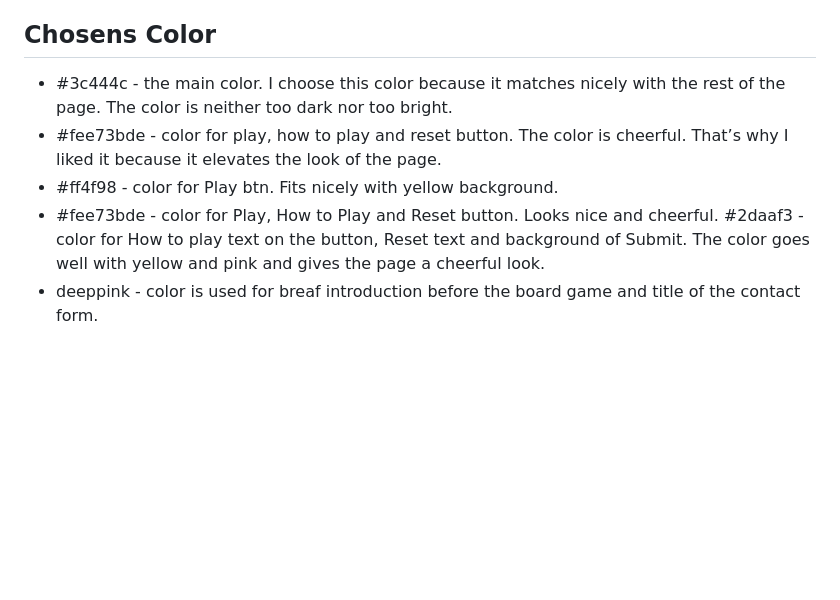
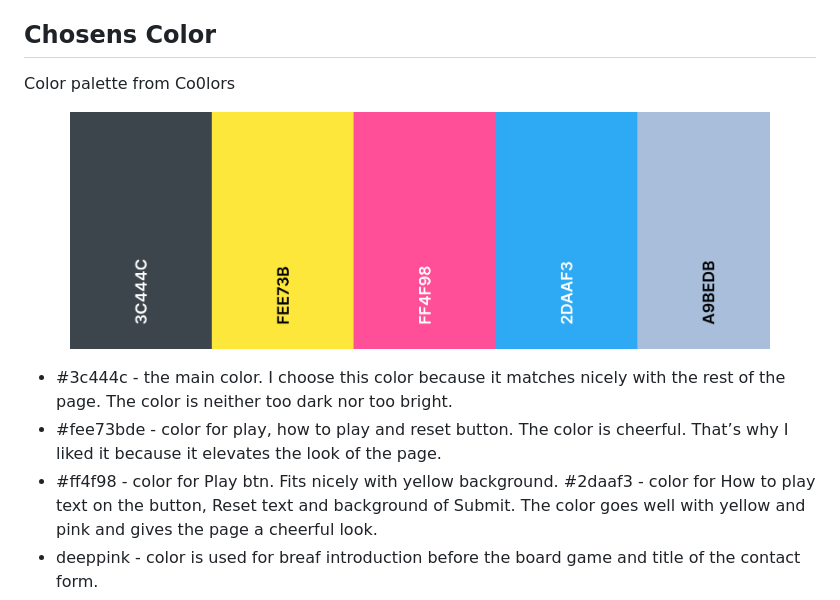
Before and after one commit to Code-Institute-Submissions/Kids-Memory-Game-MS2, a Markdown page: README.md, the part around the change. Drawn GitHub-style; pictures changed too: assets/images/wireframes/colors.png (added); blank space fills up the shorter version.

Commit message:
Readme - add color palette img

```diff
--- a/README.md
+++ b/README.md
@@ -99,10 +99,15 @@ When all the pairs are found the congratulations message pop up with final time
 
 ## Chosens Color
 
+
+Color palette from Co0lors
+<p align="center">
+<img src="assets/images/wireframes/colors.png" width="700" height="250">
+</p>
+
 - #3c444c - the main color. I choose this color because it matches nicely with the rest of the page. The color is neither too dark nor too bright.
 - #fee73bde - color for play, how to play and reset button. The color is cheerful. That’s why I liked it because it elevates the look of the page.
 - #ff4f98 - color for Play btn. Fits nicely with yellow background.
-- #fee73bde - color for Play, How to Play and Reset button. Looks nice and cheerful.
 #2daaf3 - color for How to play text on the button, Reset text and background of Submit.  The color goes well with yellow and pink and gives the page a cheerful look.
 - deeppink - color is used for breaf introduction before the board game and title of the contact form.
 - #a9bedb - footer background color. I liked the color because it is neither too dark nor too bright. It fits nicely with the whole page and with a submit button.
```
